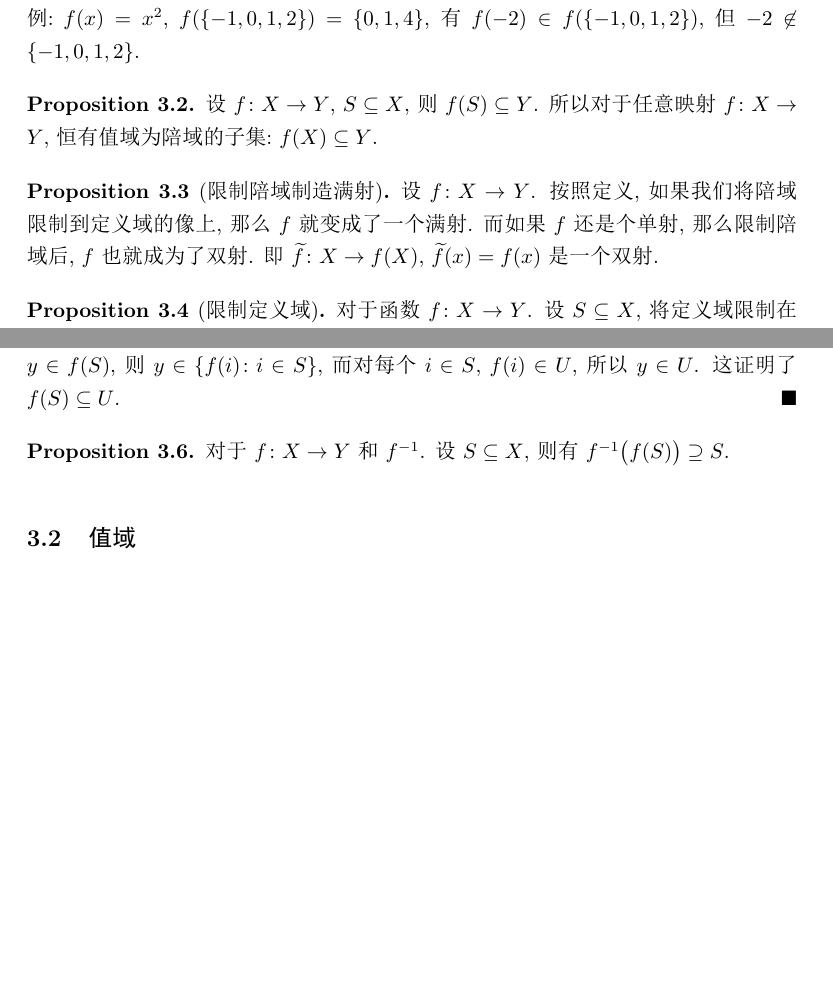
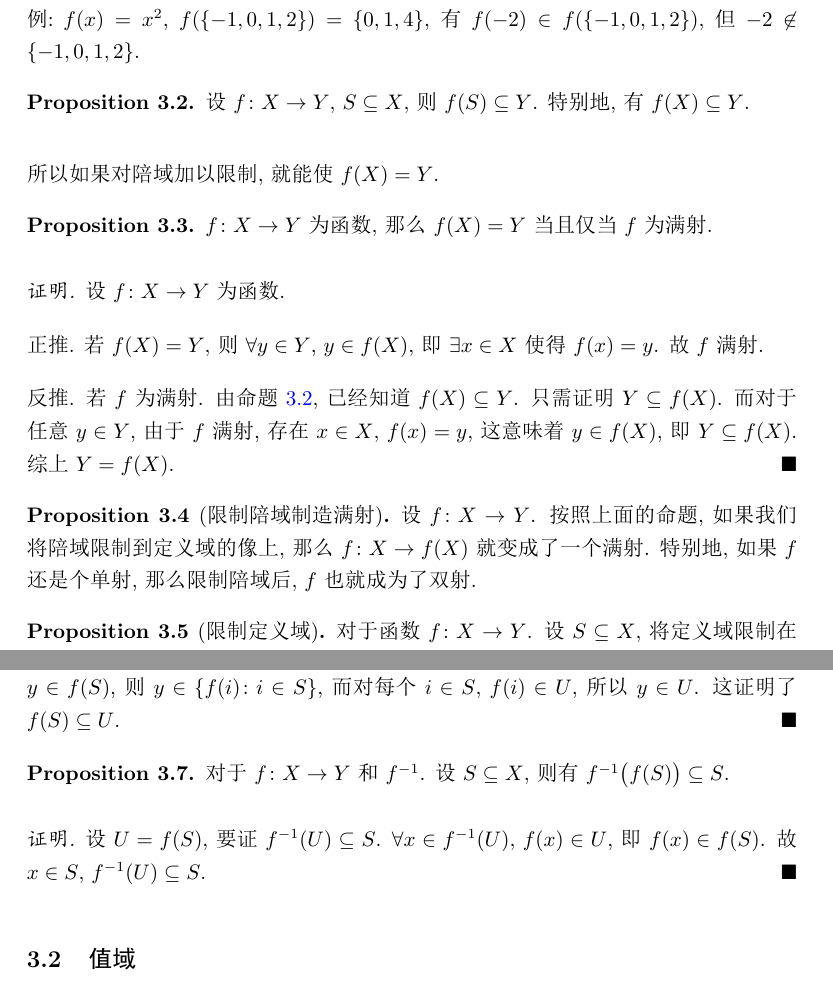
Before and after one commit to ScaredHD/Docs, a LaTeX document (离散数学/集合论/set.tex): two parts of pages 12 and 13 of 25, joined at a grey line, cut so that both start at the same text, the shorter picture padded with empty space. The pictures show the PDF file 离散数学/集合论/set.pdf that the author committed with the source.

Commit message:
Update set.tex

```diff
--- a/离散数学/集合论/set.tex
+++ b/离散数学/集合论/set.tex
@@ -464,8 +458,22 @@ $ f(x) = x^2 $, 则 $ f(\set{-1, 0, 1, 2}) = \set{0, 1, 4} $.
     上面命题的逆命题不再为真. 即 $ f(x) \in f(S) \centernot \Longrightarrow x \in S $. 可以举出反例: $ f(x) = x^2 $, $ f(\set{-1, 0, 1, 2}) = \set{0, 1, 4} $, 有 $ f(-2) \in f(\set{-1, 0, 1, 2}) $, 但 $ -2 \not\in \set{-1, 0, 1, 2} $.
 \end{remark}
 
-\begin{proposition}
-    设 $ f \colon X \to Y $, $ S \subseteq X $, 则 $ f(S) \subseteq Y $. 所以对于任意映射 $ f \colon X \to Y $, 恒有值域为陪域的子集: $ f(X) \subseteq Y $.
+\begin{proposition} \label{image-subseteq-codomain}
+    设 $ f \colon X \to Y $, $ S \subseteq X $, 则 $ f(S) \subseteq Y $. 特别地, 有 $ f(X) \subseteq Y $.
 \end{proposition}
 
+所以如果对陪域加以限制, 就能使 $ f(X) = Y $.
+
+\begin{proposition}
+    $ f \colon X \to Y $ 为函数, 那么 $ f(X) = Y $ 当且仅当 $ f $ 为满射.
+\end{proposition}
+
+\begin{proof}
+    设 $ f \colon X \to Y $ 为函数.
+
+    正推. 若 $ f(X) = Y $, 则 $ \forall y \in Y $, $ y \in f(X) $, 即 $ \exists x \in X $ 使得 $ f(x) = y $. 故 $ f $ 满射.
+
+    反推. 若 $ f $ 为满射. 由命题 \ref{image-subseteq-codomain}, 已经知道 $ f(X) \subseteq Y $. 只需证明 $ Y \subseteq f(X) $. 而对于任意 $ y \in Y $, 由于 $ f $ 满射, 存在 $ x \in X $, $ f(x) = y $, 这意味着 $ y \in f(X) $, 即 $ Y \subseteq f(X) $. 综上 $ Y = f(X) $.
+\end{proof}
+
 \begin{proposition}[\text{限制陪域制造满射}]
@@ -520,9 +528,12 @@ $ f \colon \N \to \N $, $ f(x) = 2x $. 那么对于集合 $ \set{1, 2, 3} $ 有
 \end{proof}
 
 \begin{proposition}
-    对于 $ f \colon X \to Y $ 和 $ f^{-1} $. 设 $ S \subseteq X $, 则有 $ f^{-1} \big( f (S) \big) \supseteq S $.
+    对于 $ f \colon X \to Y $ 和 $ f^{-1} $. 设 $ S \subseteq X $, 则有 $ f^{-1} \big( f (S) \big) \subseteq S $.
 \end{proposition}
 
+\begin{proof}
+    设 $ U = f(S) $, 要证 $ f^{-1} (U) \subseteq S $. $ \forall x \in f^{-1} (U) $, $ f(x) \in U $, 即 $ f(x) \in f(S) $. 故 $ x \in S $, $ f^{-1} (U) \subseteq S $.
+\end{proof}
 
 \subsection{值域}
 有了像的概念就很能引出我们熟知的值域定义.
```
Also changed, not shown: 离散数学/集合论/set.pdf, 离散数学/集合论/set.tex (8 more changed lines), 6 other files.
